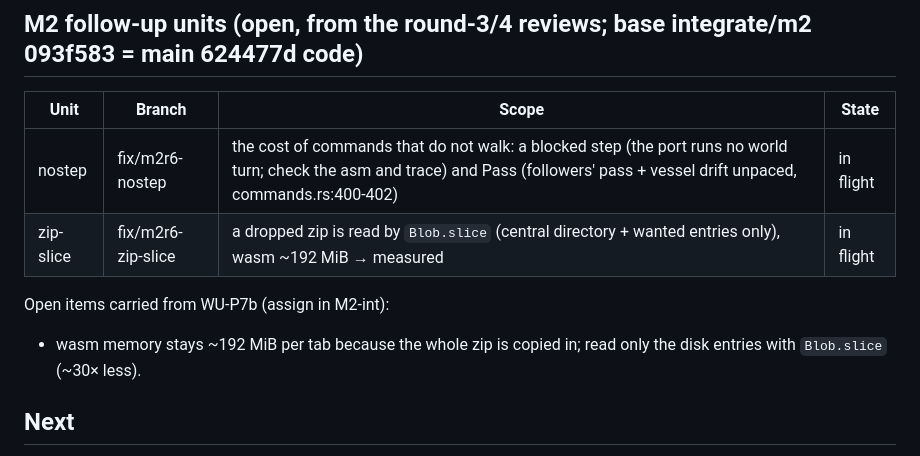
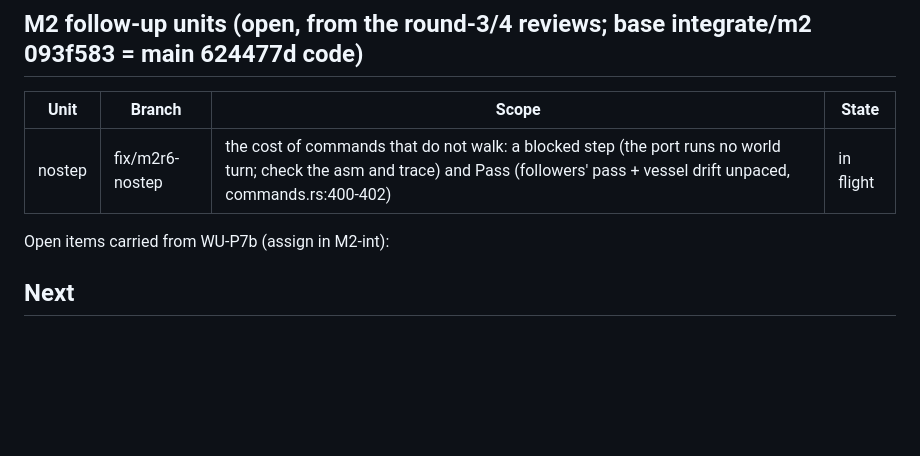
Before and after one commit to 2lab-ai/ultima6, a Markdown page: .prd/browser-port/loop.md, the part around the change. GitHub-like rendering; blank space fills up the shorter version.

```diff
--- a/.prd/browser-port/loop.md
+++ b/.prd/browser-port/loop.md
@@ -47,11 +47,8 @@ re-verified: G1 · gargoyles stand in the throne room in the M2 production frame
 | Unit | Branch | Scope | State |
 |---|---|---|---|
 | nostep | fix/m2r6-nostep | the cost of commands that do not walk: a blocked step (the port runs no world turn; check the asm and trace) and Pass (followers' pass + vessel drift unpaced, commands.rs:400-402) | in flight |
-| zip-slice | fix/m2r6-zip-slice | a dropped zip is read by `Blob.slice` (central directory + wanted entries only), wasm ~192 MiB → measured | in flight |
 
 Open items carried from WU-P7b (assign in M2-int):
-- wasm memory stays ~192 MiB per tab because the whole zip is copied in; read only the disk
-  entries with `Blob.slice` (~30× less).
 
 ## Next
 
```
Also changed, not shown: .prd/browser-port/loop.done.md (+18 -0 lines).
